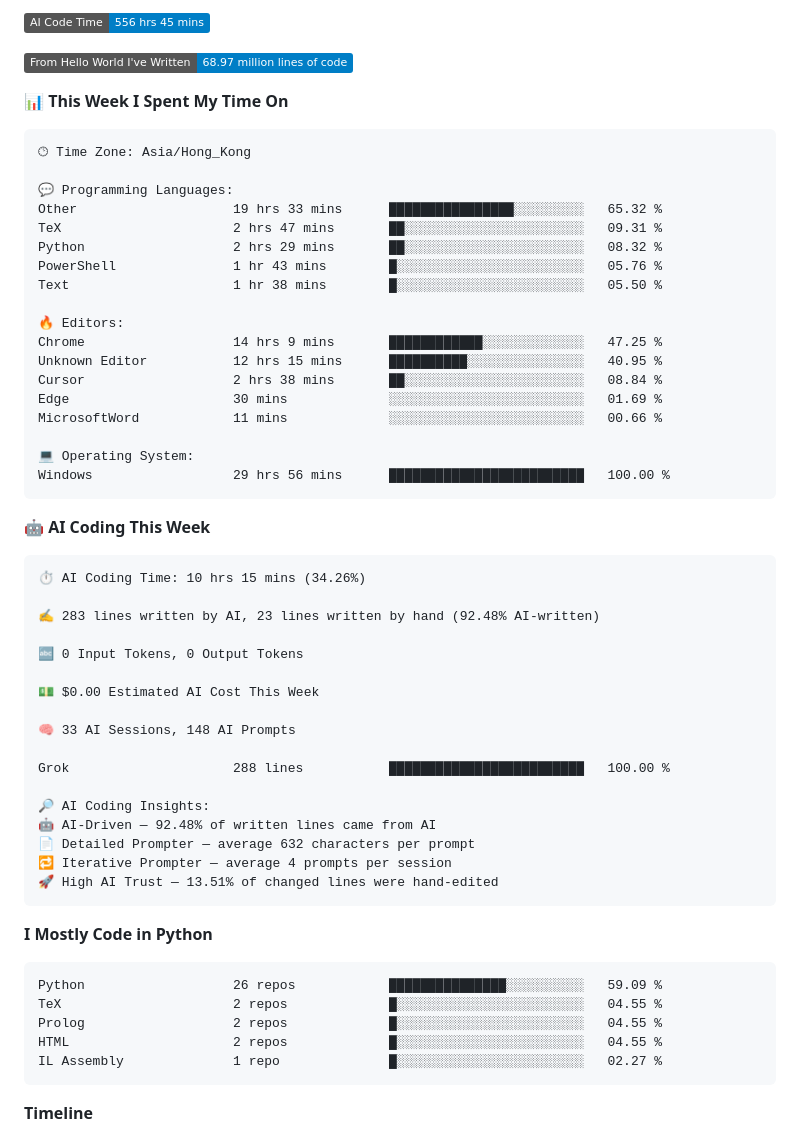
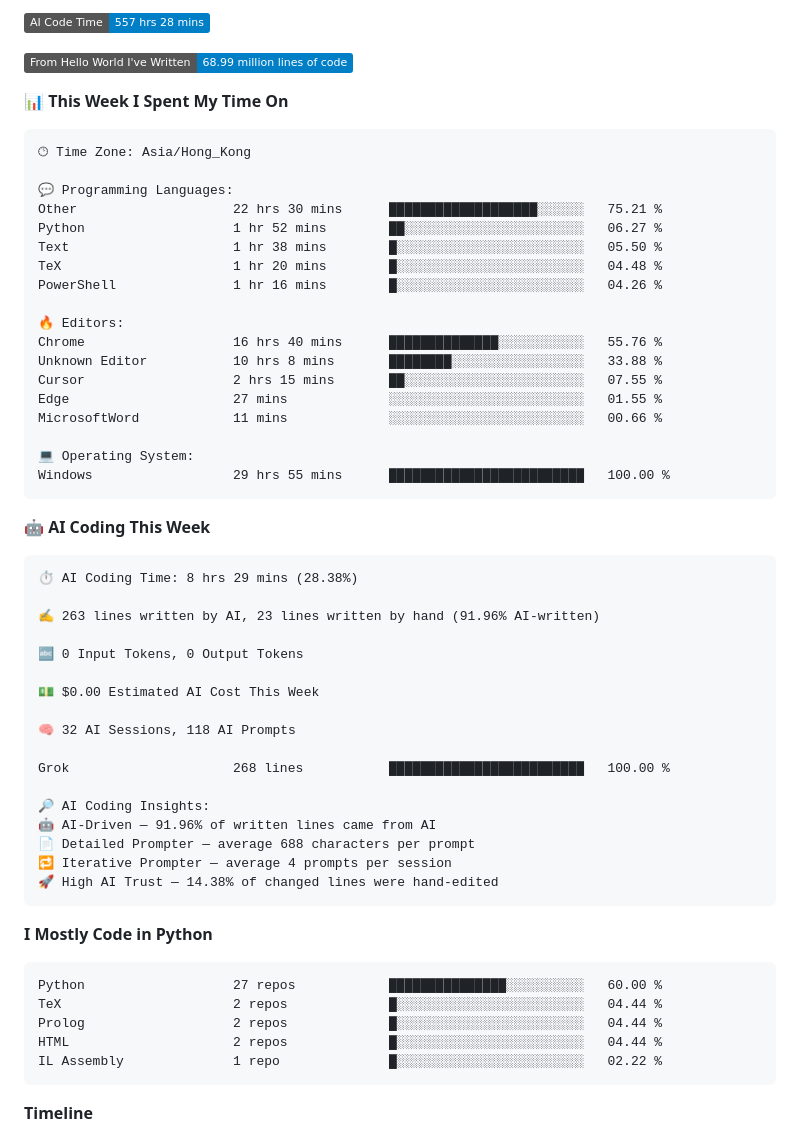
Before and after one commit to xhj2501/xhj2501, a Markdown page: README.md, the part around one of its changes. Drawn GitHub-style; badges without logos.

Commit message:
Updated with Dev Metrics

````diff
--- a/README.md
+++ b/README.md
@@ -5,7 +5,7 @@
 
-![AI Code Time](http://img.shields.io/badge/AI%20Code%20Time-556%20hrs%2045%20mins-blue?style=flat)
+![AI Code Time](http://img.shields.io/badge/AI%20Code%20Time-557%20hrs%2028%20mins-blue?style=flat)
 
-![Lines of code](https://img.shields.io/badge/From%20Hello%20World%20I%27ve%20Written-68.97%20million%20lines%20of%20code-blue?style=flat)
+![Lines of code](https://img.shields.io/badge/From%20Hello%20World%20I%27ve%20Written-68.99%20million%20lines%20of%20code-blue?style=flat)
 
 📊 **This Week I Spent My Time On**
 
@@ -13,53 +13,53 @@
 🕑︎ Time Zone: Asia/Hong_Kong
 
 💬 Programming Languages:
-Other                    19 hrs 33 mins      ████████████████░░░░░░░░░   65.32 %
-TeX                      2 hrs 47 mins       ██░░░░░░░░░░░░░░░░░░░░░░░   09.31 %
-Python                   2 hrs 29 mins       ██░░░░░░░░░░░░░░░░░░░░░░░   08.32 %
-PowerShell               1 hr 43 mins        █░░░░░░░░░░░░░░░░░░░░░░░░   05.76 %
+Other                    22 hrs 30 mins      ███████████████████░░░░░░   75.21 %
+Python                   1 hr 52 mins        ██░░░░░░░░░░░░░░░░░░░░░░░   06.27 %
 Text                     1 hr 38 mins        █░░░░░░░░░░░░░░░░░░░░░░░░   05.50 %
+TeX                      1 hr 20 mins        █░░░░░░░░░░░░░░░░░░░░░░░░   04.48 %
+PowerShell               1 hr 16 mins        █░░░░░░░░░░░░░░░░░░░░░░░░   04.26 %
 
 🔥 Editors:
-Chrome                   14 hrs 9 mins       ████████████░░░░░░░░░░░░░   47.25 %
-Unknown Editor           12 hrs 15 mins      ██████████░░░░░░░░░░░░░░░   40.95 %
-Cursor                   2 hrs 38 mins       ██░░░░░░░░░░░░░░░░░░░░░░░   08.84 %
-Edge                     30 mins             ░░░░░░░░░░░░░░░░░░░░░░░░░   01.69 %
+Chrome                   16 hrs 40 mins      ██████████████░░░░░░░░░░░   55.76 %
+Unknown Editor           10 hrs 8 mins       ████████░░░░░░░░░░░░░░░░░   33.88 %
+Cursor                   2 hrs 15 mins       ██░░░░░░░░░░░░░░░░░░░░░░░   07.55 %
+Edge                     27 mins             ░░░░░░░░░░░░░░░░░░░░░░░░░   01.55 %
 MicrosoftWord            11 mins             ░░░░░░░░░░░░░░░░░░░░░░░░░   00.66 %
 
 💻 Operating System:
-Windows                  29 hrs 56 mins      █████████████████████████   100.00 %
+Windows                  29 hrs 55 mins      █████████████████████████   100.00 %
 ```
 
 🤖 **AI Coding This Week**
 
 ```text
-⏱ AI Coding Time: 10 hrs 15 mins (34.26%)
+⏱ AI Coding Time: 8 hrs 29 mins (28.38%)
 
-✍️ 283 lines written by AI, 23 lines written by hand (92.48% AI-written)
+✍️ 263 lines written by AI, 23 lines written by hand (91.96% AI-written)
 
 🔤 0 Input Tokens, 0 Output Tokens
 
 💵 $0.00 Estimated AI Cost This Week
 
-🧠 33 AI Sessions, 148 AI Prompts
+🧠 32 AI Sessions, 118 AI Prompts
 
-Grok                     288 lines           █████████████████████████   100.00 %
+Grok                     268 lines           █████████████████████████   100.00 %
 
 🔎 AI Coding Insights:
-🤖 AI-Driven — 92.48% of written lines came from AI
-📄 Detailed Prompter — average 632 characters per prompt
+🤖 AI-Driven — 91.96% of written lines came from AI
+📄 Detailed Prompter — average 688 characters per prompt
 🔁 Iterative Prompter — average 4 prompts per session
-🚀 High AI Trust — 13.51% of changed lines were hand-edited
+🚀 High AI Trust — 14.38% of changed lines were hand-edited
 ```
 
 **I Mostly Code in Python**
 
 ```text
-Python                   26 repos            ███████████████░░░░░░░░░░   59.09 %
-TeX                      2 repos             █░░░░░░░░░░░░░░░░░░░░░░░░   04.55 %
-Prolog                   2 repos             █░░░░░░░░░░░░░░░░░░░░░░░░   04.55 %
-HTML                     2 repos             █░░░░░░░░░░░░░░░░░░░░░░░░   04.55 %
-IL Assembly              1 repo              █░░░░░░░░░░░░░░░░░░░░░░░░   02.27 %
+Python                   27 repos            ███████████████░░░░░░░░░░   60.00 %
+TeX                      2 repos             █░░░░░░░░░░░░░░░░░░░░░░░░   04.44 %
+Prolog                   2 repos             █░░░░░░░░░░░░░░░░░░░░░░░░   04.44 %
+HTML                     2 repos             █░░░░░░░░░░░░░░░░░░░░░░░░   04.44 %
+IL Assembly              1 repo              █░░░░░░░░░░░░░░░░░░░░░░░░   02.22 %
 ```
 
 
````
Also changed, not shown: other parts of README.md (+2 -2 lines), assets/bar_graph.png.
